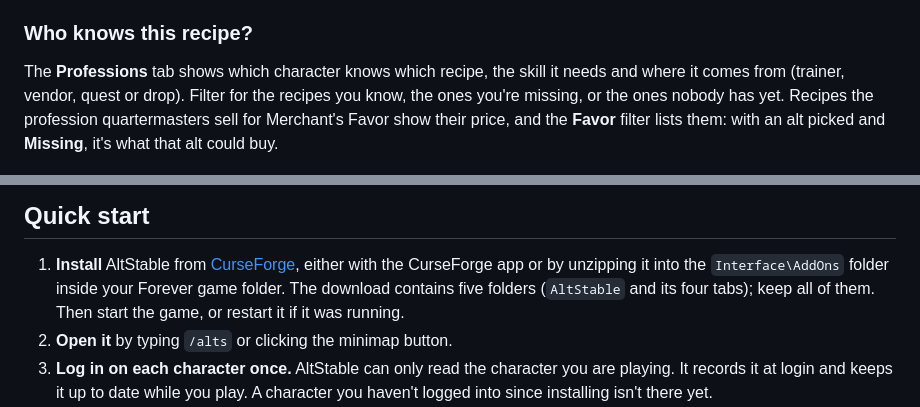
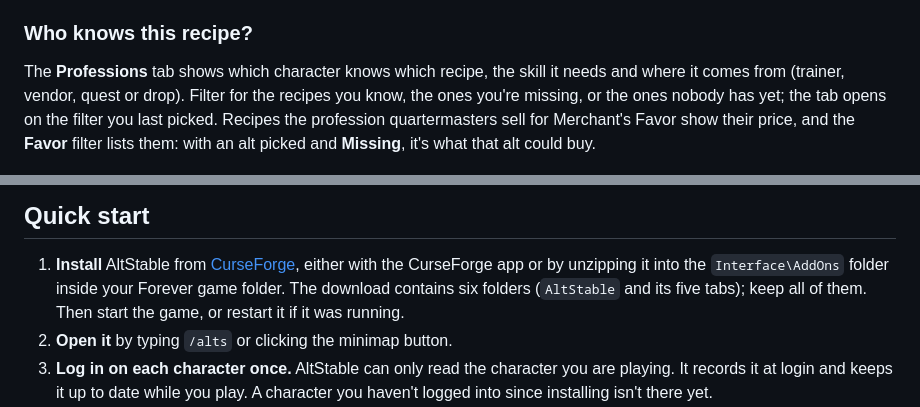
Before and after one commit to Spotnick2/AltStable, a Markdown page: README.md, 2 parts joined by grey strips. GitHub-like rendering.

```diff
--- a/README.md
+++ b/README.md
@@ -50,9 +50,9 @@ rather than in these counts.
 
 The **Professions** tab shows which character knows which recipe, the skill it needs and where
 it comes from (trainer, vendor, quest or drop). Filter for the recipes you know, the ones you're
-missing, or the ones nobody has yet. Recipes the profession quartermasters sell for Merchant's
-Favor show their price, and the **Favor** filter lists them: with an alt picked and **Missing**,
-it's what that alt could buy.
+missing, or the ones nobody has yet; the tab opens on the filter you last picked. Recipes the
+profession quartermasters sell for Merchant's Favor show their price, and the **Favor** filter
+lists them: with an alt picked and **Missing**, it's what that alt could buy.
 
 ![The Professions tab for Cooking: each recipe with its skill level, its source and which characters know it, a progress card per cook, and a recipe tooltip listing its reagents](https://raw.githubusercontent.com/Spotnick2/AltStable/main/docs/images/professions.jpg)
 
@@ -142,7 +172,7 @@ and it doesn't try to match every Altoholic feature.
 
 1. **Install** AltStable from [CurseForge](https://www.curseforge.com/wow/addons/altstable),
    either with the CurseForge app or by unzipping it into the `Interface\AddOns` folder inside
-   your Forever game folder. The download contains five folders (`AltStable` and its four tabs);
+   your Forever game folder. The download contains six folders (`AltStable` and its five tabs);
    keep all of them. Then start the game, or restart it if it was running.
 2. **Open it** by typing `/alts` or clicking the minimap button.
 3. **Log in on each character once.** AltStable can only read the character you are playing. It
```
Also changed, not shown: other parts of README.md (+32 -2 lines), CHANGELOG.md (+49 -0 lines), docs/images/legacy.jpg (added).
